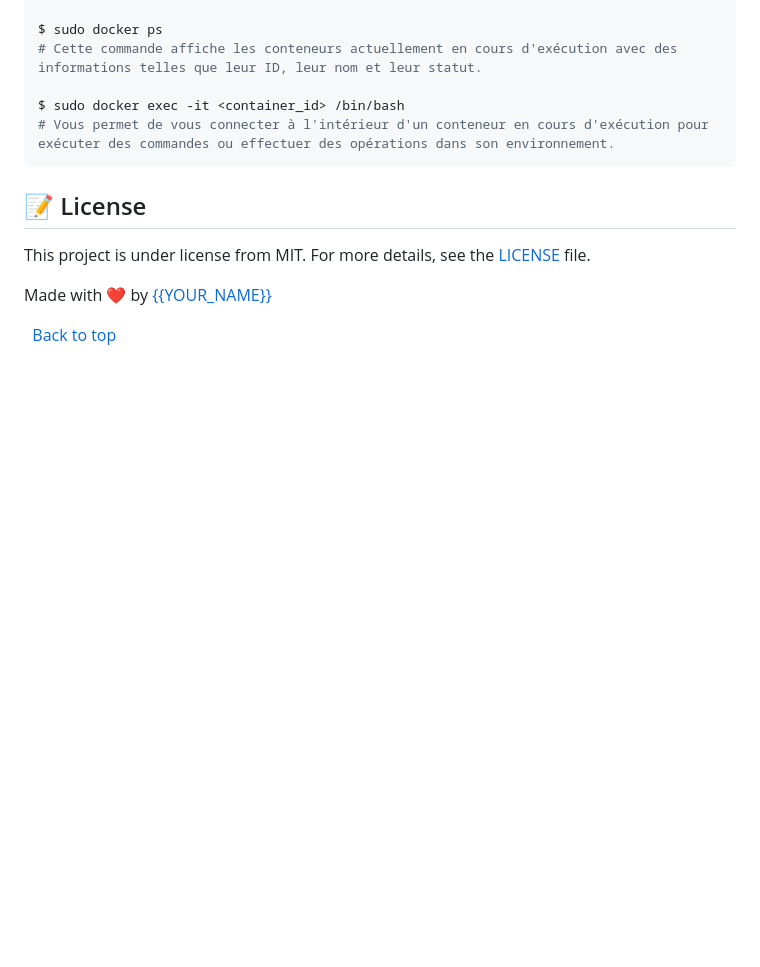
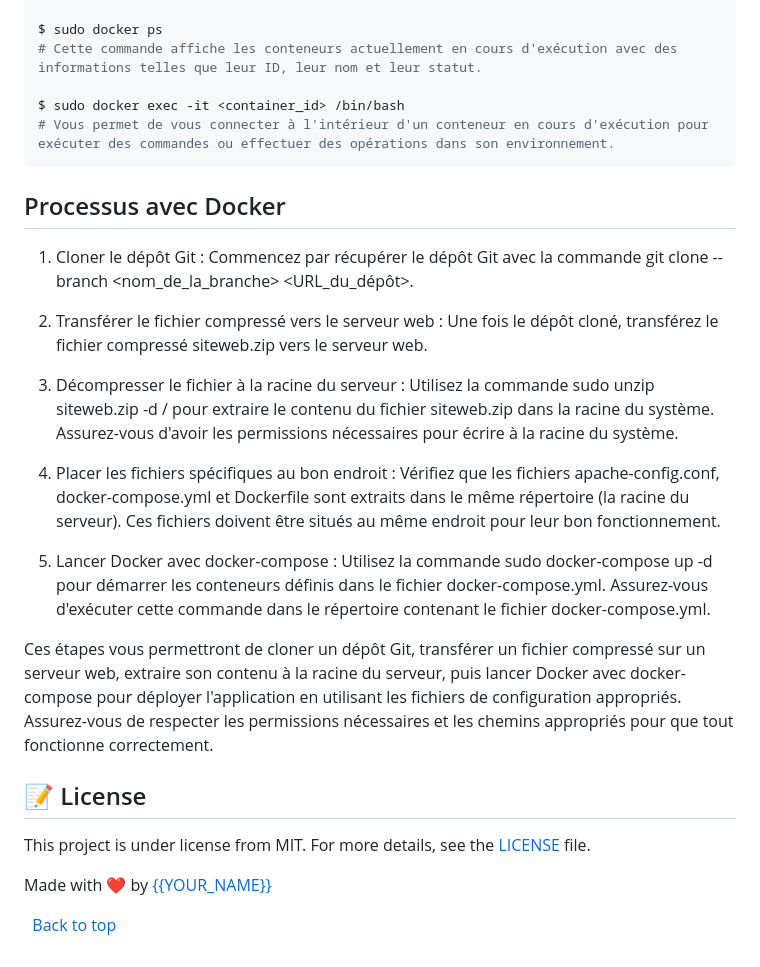
Before and after one commit to AFelix20100/SkillsShare, a Markdown page: README.md, the part around the change. Drawn GitHub-style; blank space fills up the shorter version.

````diff
--- a/README.md
+++ b/README.md
@@ -111,6 +111,22 @@ $ sudo docker ps
 $ sudo docker exec -it <container_id> /bin/bash
 # Vous permet de vous connecter à l'intérieur d'un conteneur en cours d'exécution pour exécuter des commandes ou effectuer des opérations dans son environnement.
 ```
+## Processus avec Docker ##
+1. Cloner le dépôt Git :
+     Commencez par récupérer le dépôt Git avec la commande git clone --branch <nom_de_la_branche> <URL_du_dépôt>.
+2. Transférer le fichier compressé vers le serveur web :
+     Une fois le dépôt cloné, transférez le fichier compressé siteweb.zip vers le serveur web.
+3. Décompresser le fichier à la racine du serveur :
+     Utilisez la commande sudo unzip siteweb.zip -d / pour extraire le contenu du fichier siteweb.zip dans la racine du système. Assurez-vous d'avoir les permissions nécessaires pour écrire à la racine du système.
+
+4. Placer les fichiers spécifiques au bon endroit :
+     Vérifiez que les fichiers apache-config.conf, docker-compose.yml et Dockerfile sont extraits dans le même répertoire (la racine du serveur). Ces fichiers doivent être situés au même endroit pour leur bon fonctionnement.
+
+5. Lancer Docker avec docker-compose :
+     Utilisez la commande sudo docker-compose up -d pour démarrer les conteneurs définis dans le fichier docker-compose.yml. Assurez-vous d'exécuter cette commande dans le répertoire contenant le fichier docker-compose.yml.
+
+Ces étapes vous permettront de cloner un dépôt Git, transférer un fichier compressé sur un serveur web, extraire son contenu à la racine du serveur, puis lancer Docker avec docker-compose pour déployer l'application en utilisant les fichiers de configuration appropriés. Assurez-vous de respecter les permissions nécessaires et les chemins appropriés pour que tout fonctionne correctement.
+
 ## :memo: License ##
 
 This project is under license from MIT. For more details, see the [LICENSE](LICENSE.md) file.
````
